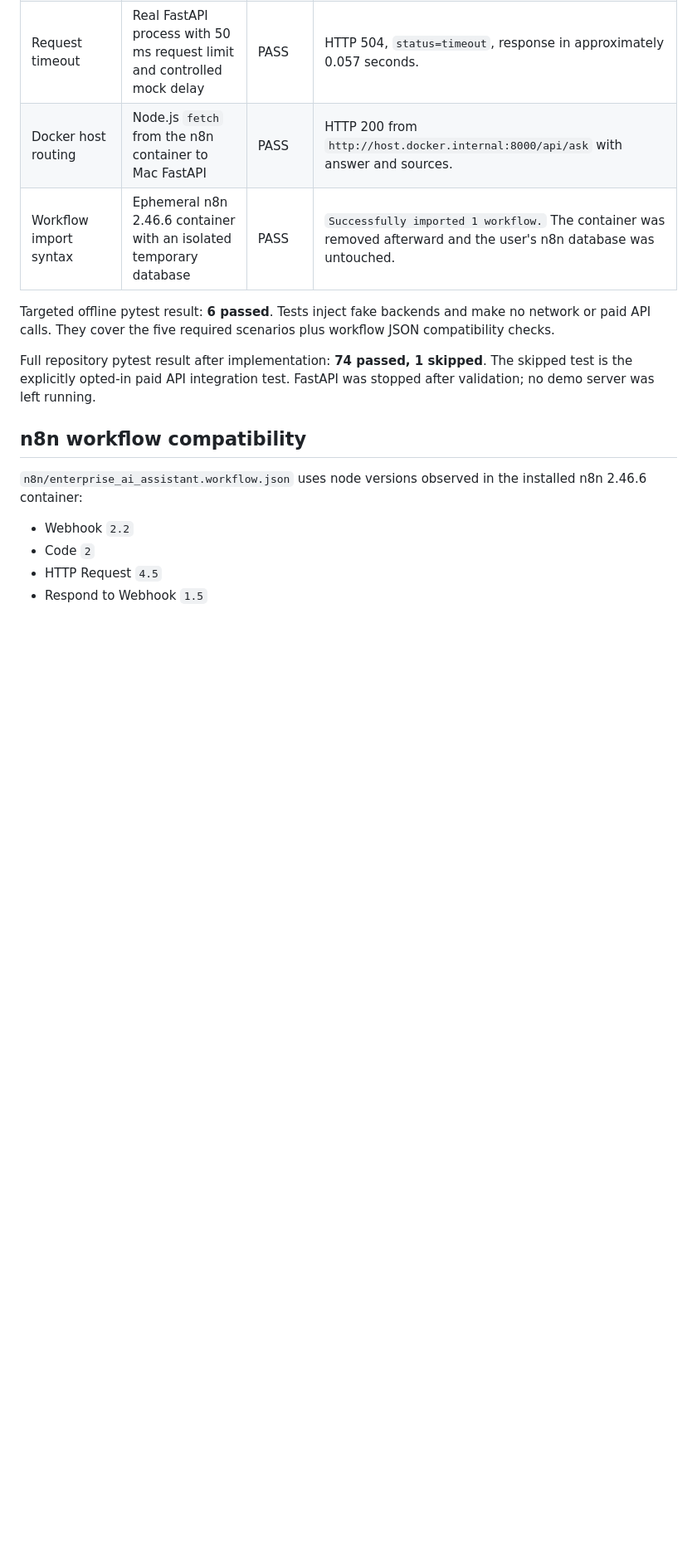
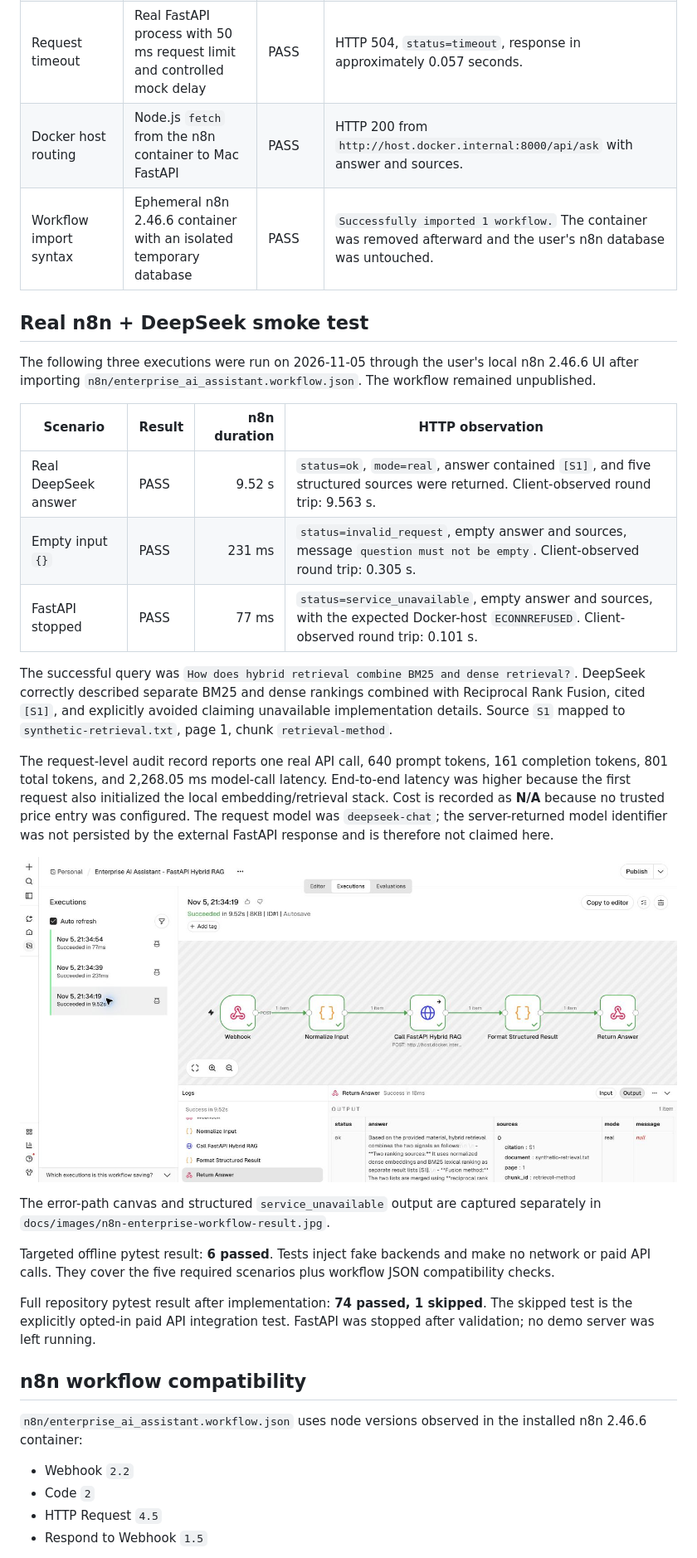
Before and after one commit to yingchao-li/DeepSeek-Multimodal-RAG-Research-Agent, a Markdown page: docs/ENTERPRISE_VALIDATION.md, the part around one of its changes. Shown at 83% size. GitHub-like rendering; pictures changed too: docs/images/n8n-enterprise-workflow-success.jpg (added); blank space fills up the shorter version.

```diff
--- a/docs/ENTERPRISE_VALIDATION.md
+++ b/docs/ENTERPRISE_VALIDATION.md
@@ -26,6 +28,24 @@ Validation used `ENTERPRISE_ASSISTANT_MODE=mock`. Retrieval was real local infer
 | Request timeout | Real FastAPI process with 50 ms request limit and controlled mock delay | PASS | HTTP 504, `status=timeout`, response in approximately 0.057 seconds. |
 | Docker host routing | Node.js `fetch` from the n8n container to Mac FastAPI | PASS | HTTP 200 from `http://host.docker.internal:8000/api/ask` with answer and sources. |
 | Workflow import syntax | Ephemeral n8n 2.46.6 container with an isolated temporary database | PASS | `Successfully imported 1 workflow.` The container was removed afterward and the user's n8n database was untouched. |
+
+## Real n8n + DeepSeek smoke test
+
+The following three executions were run on 2026-11-05 through the user's local n8n 2.46.6 UI after importing `n8n/enterprise_ai_assistant.workflow.json`. The workflow remained unpublished.
+
+| Scenario | Result | n8n duration | HTTP observation |
+|---|---|---:|---|
+| Real DeepSeek answer | PASS | 9.52 s | `status=ok`, `mode=real`, answer contained `[S1]`, and five structured sources were returned. Client-observed round trip: 9.563 s. |
+| Empty input `{}` | PASS | 231 ms | `status=invalid_request`, empty answer and sources, message `question must not be empty`. Client-observed round trip: 0.305 s. |
+| FastAPI stopped | PASS | 77 ms | `status=service_unavailable`, empty answer and sources, with the expected Docker-host `ECONNREFUSED`. Client-observed round trip: 0.101 s. |
+
+The successful query was `How does hybrid retrieval combine BM25 and dense retrieval?`. DeepSeek correctly described separate BM25 and dense rankings combined with Reciprocal Rank Fusion, cited `[S1]`, and explicitly avoided claiming unavailable implementation details. Source `S1` mapped to `synthetic-retrieval.txt`, page 1, chunk `retrieval-method`.
+
+The request-level audit record reports one real API call, 640 prompt tokens, 161 completion tokens, 801 total tokens, and 2,268.05 ms model-call latency. End-to-end latency was higher because the first request also initialized the local embedding/retrieval stack. Cost is recorded as **N/A** because no trusted price entry was configured. The request model was `deepseek-chat`; the server-returned model identifier was not persisted by the external FastAPI response and is therefore not claimed here.
+
+![n8n workflow and real DeepSeek execution result](images/n8n-enterprise-workflow-success.jpg)
+
+The error-path canvas and structured `service_unavailable` output are captured separately in `docs/images/n8n-enterprise-workflow-result.jpg`.
 
 Targeted offline pytest result: **6 passed**. Tests inject fake backends and make no network or paid API calls. They cover the five required scenarios plus workflow JSON compatibility checks.
 
```
Also changed, not shown: other parts of docs/ENTERPRISE_VALIDATION.md (+9 -6 lines), README.md (+14 -0 lines), docs/images/n8n-enterprise-workflow-result.jpg (added).
